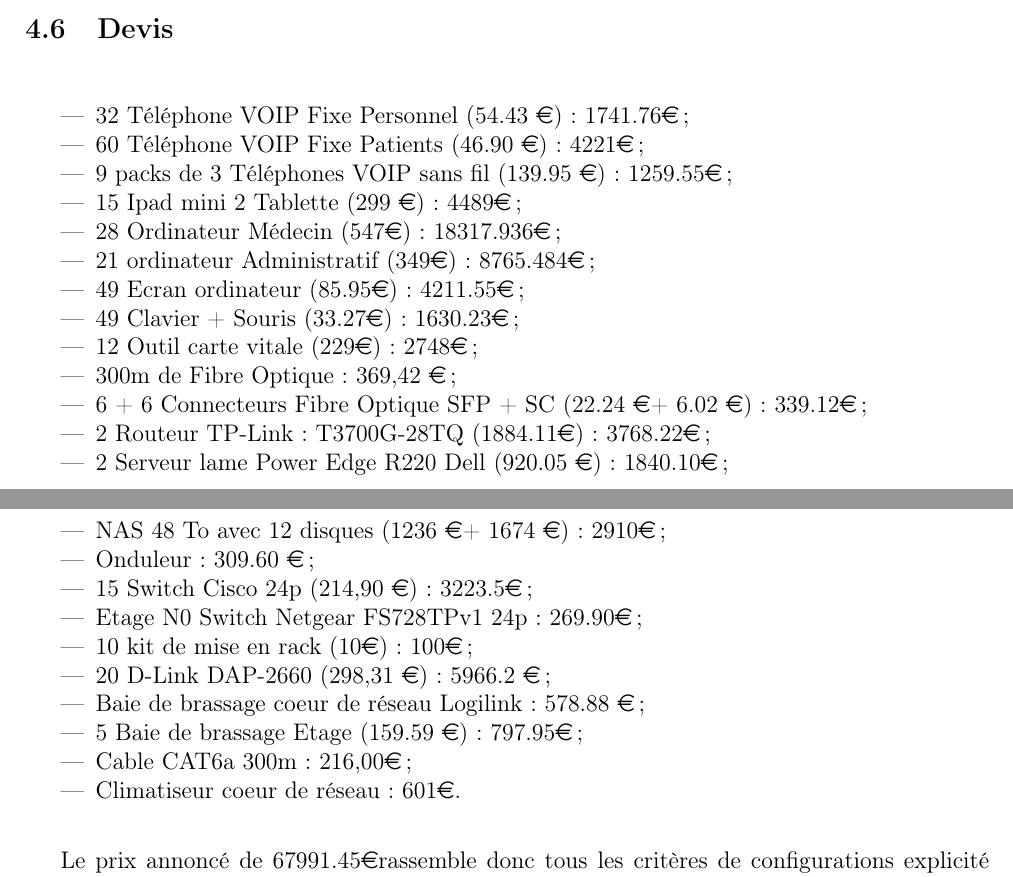
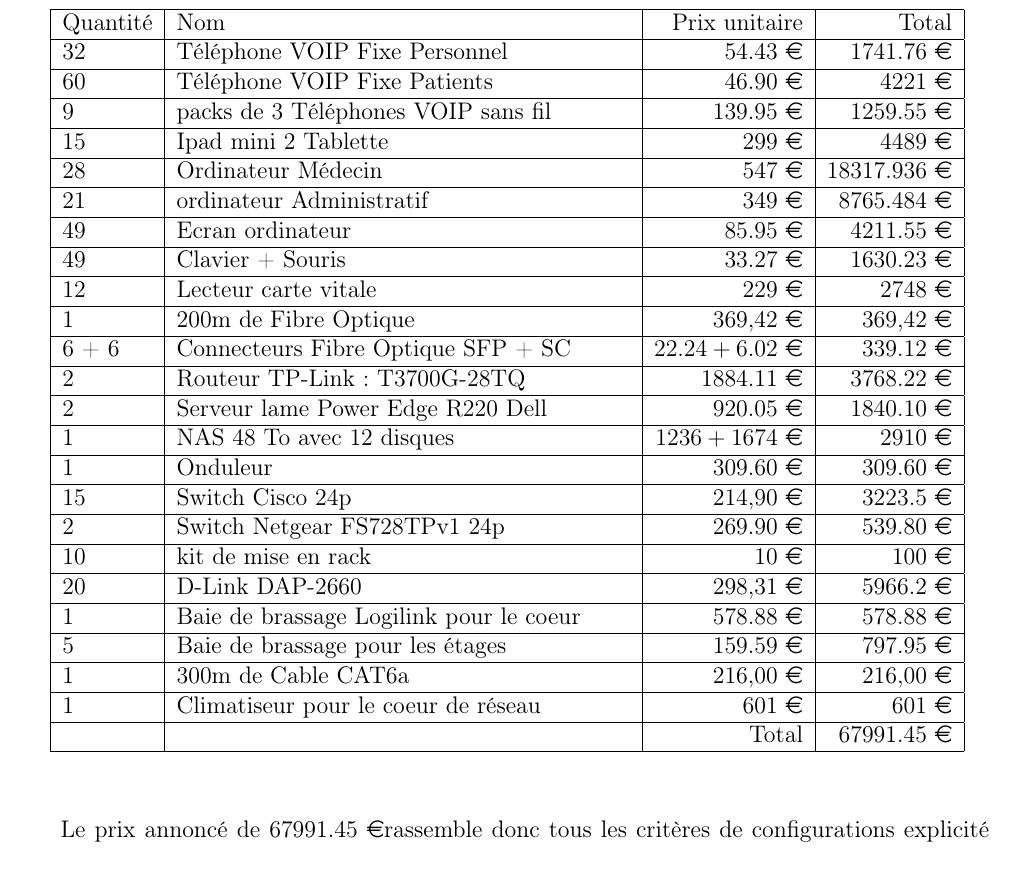
Before and after one commit to emeric254/TEST, a LaTeX document (rapport/rapport.tex, which reads rapport/partie4.tex): two parts of pages 36 and 37 of 39 before the commit and part of page 37 of 39 after it, the two joined at a grey line, cut at the place of the change. Compiled offline with pdfLaTeX.

```diff
--- a/rapport/partie4.tex
+++ b/rapport/partie4.tex
@@ -549,7 +549,7 @@
     \includegraphics[width=0.3\textwidth]{./images/32.png}
 \end{figure}
 
-Les tablettes misent à disposition du personnel sont de la marque Apple et de modèle Ipad Mini. Son autonomie est de 10h et son prix de 300 \euro.
+Les tablettes misent à disposition du personnel sont de la marque Apple et de modèle Ipad Mini. Son autonomie est de 10h et son prix de 300  \euro.
 
 
 
@@ -557,32 +560,66 @@
 \subsection{Devis}
 
-\begin{itemize}
-\item 32 Téléphone VOIP Fixe Personnel (54.43 \euro) : 1741.76\euro ;
-\item 60 Téléphone VOIP Fixe Patients (46.90 \euro) : 4221\euro ;
-\item   9 packs de 3 Téléphones VOIP sans fil (139.95 \euro )   : 1259.55\euro;
-\item  15 Ipad mini 2 Tablette (299 \euro)   : 4489\euro;
-\item  28 Ordinateur Médecin (547\euro )   : 18317.936\euro;
-\item   21 ordinateur Administratif (349\euro)   : 8765.484\euro;
-\item   49 Ecran ordinateur (85.95\euro)   : 4211.55\euro ;
-\item   49 Clavier + Souris (33.27\euro)   : 1630.23\euro;
-\item  12 Outil carte vitale (229\euro)   : 2748\euro;
-\item   300m de Fibre Optique : 369,42 \euro ;
-\item  6 + 6 Connecteurs Fibre Optique SFP + SC (22.24 \euro + 6.02 \euro)   : 339.12\euro;
-\item     2  Routeur TP-Link : T3700G-28TQ      (1884.11\euro)            :    3768.22\euro    ;
-\item       2  Serveur lame Power Edge R220 Dell    (920.05 \euro)            :   1840.10\euro     ;
-\item      NAS 48 To avec 12 disques   (1236 \euro + 1674 \euro)            :    2910\euro     ;
-\item        Onduleur               :       309.60 \euro  ;
-\item          15 Switch Cisco 24p        (214,90 \euro)   :    3223.5\euro     ;
-\item              Etage N0 Switch Netgear FS728TPv1 24p       :    269.90\euro     ;
-\item        10   kit de mise en rack  (10\euro)            :     100\euro    ;
-\item         20  D-Link DAP-2660 (298,31 \euro)            :     5966.2 \euro    ;
-\item          Baie de brassage coeur de réseau Logilink          :      578.88 \euro   ;
-\item          5 Baie de brassage Etage  (159.59 \euro)            :     797.95\euro    ;
-\item            Cable CAT6a 300m          :      216,00\euro   ;
-\item            Climatiseur coeur de réseau          :     601\euro    .
-\end{itemize}
 
-Le prix annoncé de 67991.45\euro  rassemble donc tous les critères de configurations explicité dans ce document.
+    \begin{center}
+        \begin{tabular}{|l|p{8cm}|r|r|}
+          \hline
+            Quantité  & Nom & Prix unitaire & Total \\
+          \hline
+             32 & Téléphone VOIP Fixe Personnel  & 54.43  \euro & 1741.76 \euro \\
+          \hline
+            60  & Téléphone VOIP Fixe Patients & 46.90  \euro & 4221 \euro  \\
+          \hline
+            9  & packs de 3 Téléphones VOIP sans fil & 139.95  \euro & 1259.55 \euro  \\
+          \hline
+            15  & Ipad mini 2 Tablette  & 299  \euro & 4489 \euro  \\
+          \hline
+            28  & Ordinateur Médecin  & 547 \euro  & 18317.936 \euro  \\
+          \hline
+            21  & ordinateur Administratif & 349 \euro & 8765.484 \euro  \\
+          \hline
+            49  & Ecran ordinateur & 85.95 \euro & 4211.55 \euro  \\
+          \hline
+            49  & Clavier + Souris & 33.27 \euro & 1630.23 \euro  \\
+          \hline
+            12  & Lecteur carte vitale & 229 \euro & 2748 \euro  \\
+          \hline
+            1  & 200m de Fibre Optique & 369,42  \euro & 369,42  \euro  \\
+          \hline
+            6 + 6  & Connecteurs Fibre Optique SFP + SC & $22.24 + 6.02$  \euro & 339.12 \euro  \\
+          \hline
+            2  & Routeur TP-Link : T3700G-28TQ & 1884.11 \euro & 3768.22 \euro  \\
+          \hline
+            2  & Serveur lame Power Edge R220 Dell & 920.05  \euro & 1840.10 \euro  \\
+          \hline
+            1  & NAS 48 To avec 12 disques & $1236 + 1674$  \euro & 2910 \euro  \\
+          \hline
+            1  & Onduleur & 309.60  \euro & 309.60  \euro  \\
+          \hline
+            15  & Switch Cisco 24p & 214,90  \euro & 3223.5 \euro  \\
+          \hline
+            2  & Switch Netgear FS728TPv1 24p &  269.90 \euro  &  539.80 \euro   \\
+          \hline
+            10  & kit de mise en rack & 10 \euro & 100 \euro  \\
+          \hline
+            20  & D-Link DAP-2660 & 298,31  \euro & 5966.2  \euro   \\
+          \hline
+            1  & Baie de brassage Logilink pour le coeur & 578.88  \euro  & 578.88  \euro   \\
+          \hline
+            5  & Baie de brassage pour les étages & 159.59  \euro & 797.95 \euro  \\
+          \hline
+            1  & 300m de Cable CAT6a & 216,00 \euro & 216,00 \euro  \\
+          \hline
+            1  & Climatiseur pour le coeur de réseau & 601 \euro  & 601 \euro   \\
+        \hline
+             &
+    & Total
+    & 67991.45 \euro
+ \\
+          \hline
+        \end{tabular}
+    \end{center}
+
+Le prix annoncé de 67991.45 \euro  rassemble donc tous les critères de configurations explicité dans ce document.
 
 
 
```
Also changed, not shown: rapport/conclusion.tex (+2 -0 lines), rapport/rapport.pdf, rapport/partie4.tex (57 more changed lines).
